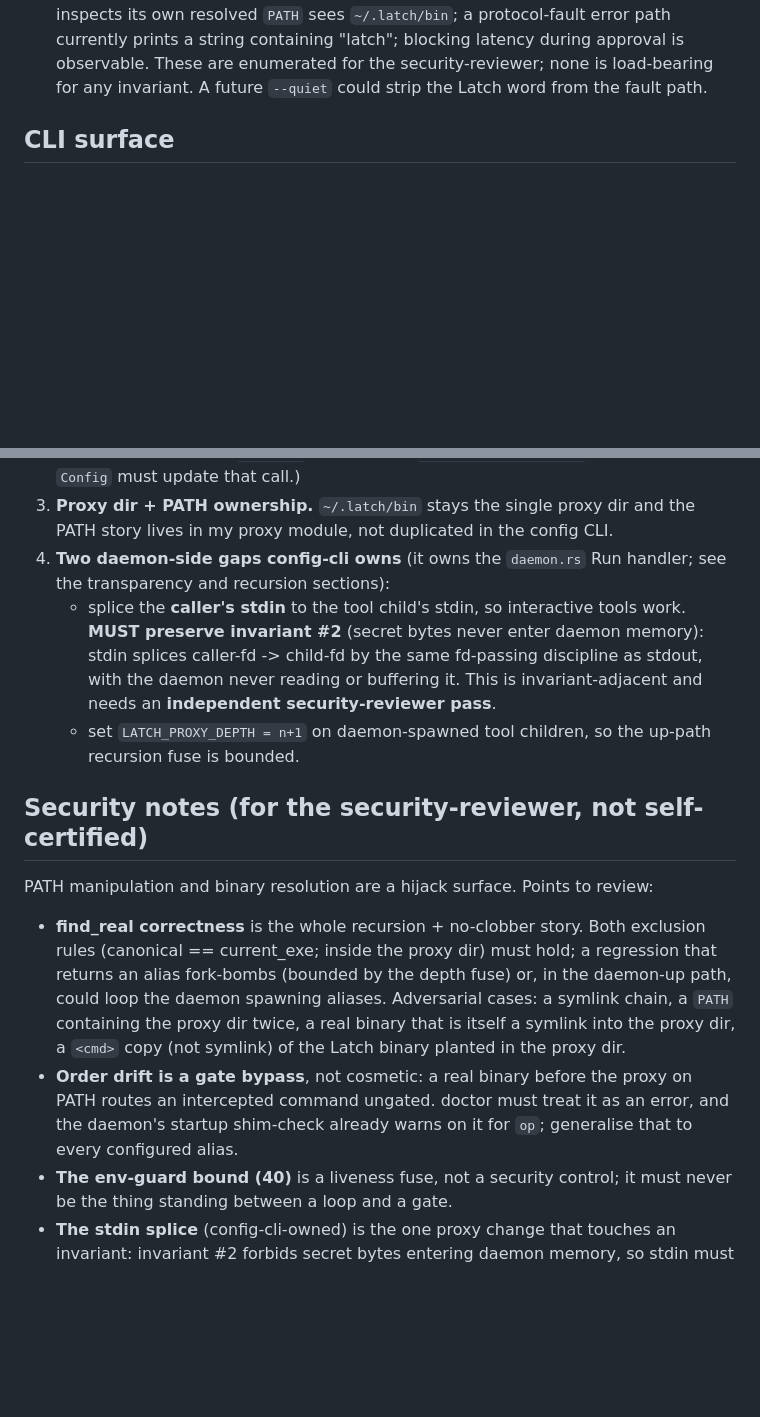
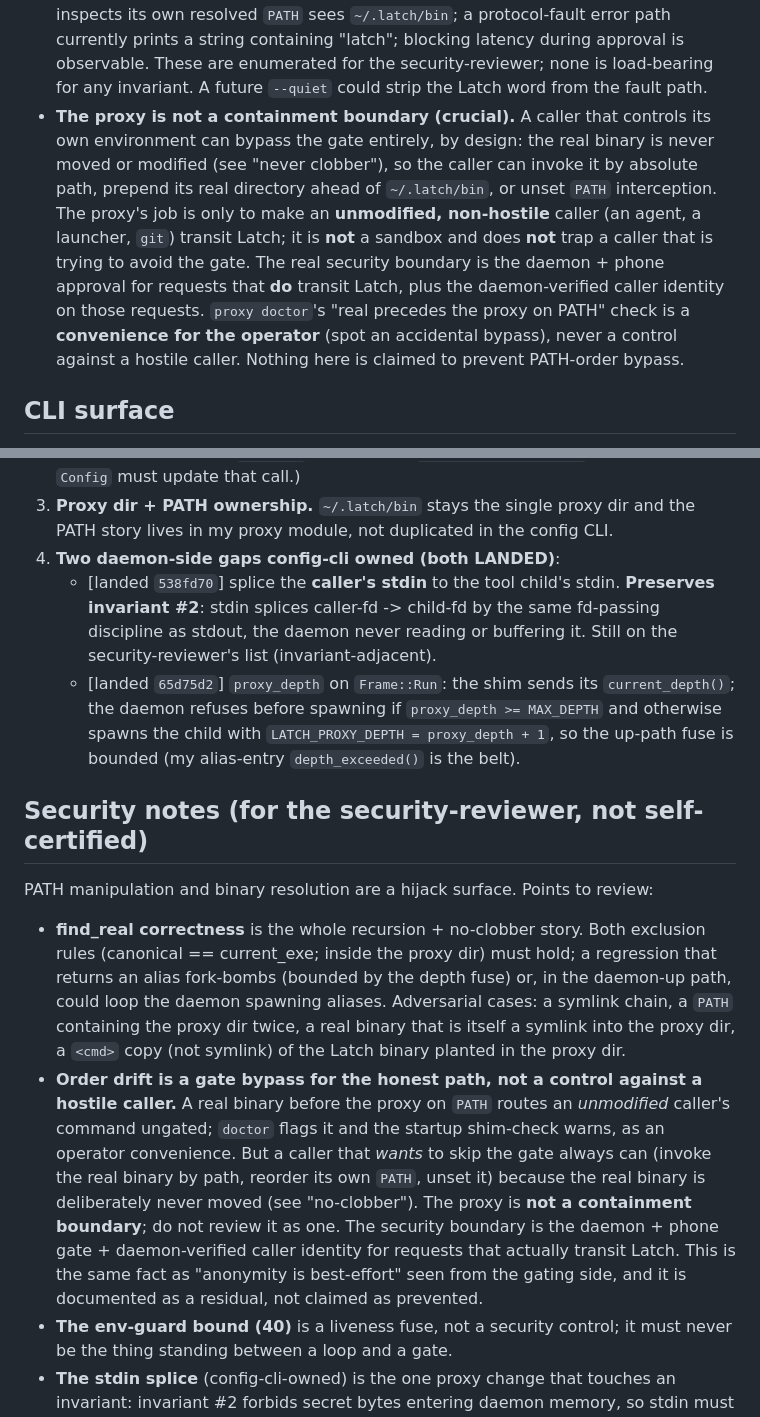
Before and after one commit to RainnWorks/sigil, a Markdown page: docs/design/proxy-aliasing.md, 2 parts joined by grey strips. Drawn GitHub-style; blank space fills up the shorter version.

Commit message:
docs(proxy): mark daemon depth/stdin landed; document PATH-order bypass as a residual
The proxy is not a containment boundary: a hostile caller that controls its
own env can always skip the gate (invoke the real binary by path, reorder
PATH). Documented as a residual, never claimed prevented. Records the landed
stdin splice (538fd70) and LATCH_PROXY_DEPTH wiring (65d75d2).

Co-Authored-By: Claude Opus 4.8 <noreply@anthropic.com>
Claude-Session: https://claude.ai/code/session_01Nr5kXBBjhuQyoSbept4Bbr

```diff
--- a/docs/design/proxy-aliasing.md
+++ b/docs/design/proxy-aliasing.md
@@ -283,6 +283,18 @@ is preserved. For behavioural indistinguishability:
   during approval is observable. These are enumerated for the security-reviewer;
   none is load-bearing for any invariant. A future `--quiet` could strip the
   Latch word from the fault path.
+- **The proxy is not a containment boundary (crucial).** A caller that controls
+  its own environment can bypass the gate entirely, by design: the real binary is
+  never moved or modified (see "never clobber"), so the caller can invoke it by
+  absolute path, prepend its real directory ahead of `~/.latch/bin`, or unset
+  `PATH` interception. The proxy's job is only to make an **unmodified,
+  non-hostile** caller (an agent, a launcher, `git`) transit Latch; it is **not**
+  a sandbox and does **not** trap a caller that is trying to avoid the gate. The
+  real security boundary is the daemon + phone approval for requests that **do**
+  transit Latch, plus the daemon-verified caller identity on those requests.
+  `proxy doctor`'s "real precedes the proxy on PATH" check is a **convenience for
+  the operator** (spot an accidental bypass), never a control against a hostile
+  caller. Nothing here is claimed to prevent PATH-order bypass.
 
 ## CLI surface
 
@@ -369,15 +381,16 @@ Open coordination points (sent to config-cli):
    must update that call.)
 3. **Proxy dir + PATH ownership.** `~/.latch/bin` stays the single proxy dir and
    the PATH story lives in my proxy module, not duplicated in the config CLI.
-4. **Two daemon-side gaps config-cli owns** (it owns the `daemon.rs` Run handler;
-   see the transparency and recursion sections):
-   - splice the **caller's stdin** to the tool child's stdin, so interactive
-     tools work. **MUST preserve invariant #2** (secret bytes never enter daemon
-     memory): stdin splices caller-fd -> child-fd by the same fd-passing
-     discipline as stdout, with the daemon never reading or buffering it. This is
-     invariant-adjacent and needs an **independent security-reviewer pass**.
-   - set `LATCH_PROXY_DEPTH = n+1` on daemon-spawned tool children, so the
-     up-path recursion fuse is bounded.
+4. **Two daemon-side gaps config-cli owned (both LANDED)**:
+   - [landed `538fd70`] splice the **caller's stdin** to the tool child's stdin.
+     **Preserves invariant #2**: stdin splices caller-fd -> child-fd by the same
+     fd-passing discipline as stdout, the daemon never reading or buffering it.
+     Still on the security-reviewer's list (invariant-adjacent).
+   - [landed `65d75d2`] `proxy_depth` on `Frame::Run`: the shim sends its
+     `current_depth()`; the daemon refuses before spawning if `proxy_depth >=
+     MAX_DEPTH` and otherwise spawns the child with `LATCH_PROXY_DEPTH =
+     proxy_depth + 1`, so the up-path fuse is bounded (my alias-entry
+     `depth_exceeded()` is the belt).
 
 ## Security notes (for the security-reviewer, not self-certified)
 
@@ -390,10 +403,17 @@ PATH manipulation and binary resolution are a hijack surface. Points to review:
   a symlink chain, a `PATH` containing the proxy dir twice, a real binary that is
   itself a symlink into the proxy dir, a `<cmd>` copy (not symlink) of the Latch
   binary planted in the proxy dir.
-- **Order drift is a gate bypass**, not cosmetic: a real binary before the proxy
-  on PATH routes an intercepted command ungated. doctor must treat it as an
-  error, and the daemon's startup shim-check already warns on it for `op`;
-  generalise that to every configured alias.
+- **Order drift is a gate bypass for the honest path, not a control against a
+  hostile caller.** A real binary before the proxy on `PATH` routes an
+  *unmodified* caller's command ungated; `doctor` flags it and the startup
+  shim-check warns, as an operator convenience. But a caller that *wants* to skip
+  the gate always can (invoke the real binary by path, reorder its own `PATH`,
+  unset it) because the real binary is deliberately never moved (see
+  "no-clobber"). The proxy is **not a containment boundary**; do not review it as
+  one. The security boundary is the daemon + phone gate + daemon-verified caller
+  identity for requests that actually transit Latch. This is the same fact as
+  "anonymity is best-effort" seen from the gating side, and it is documented as a
+  residual, not claimed as prevented.
 - **The env-guard bound (40)** is a liveness fuse, not a security control; it
   must never be the thing standing between a loop and a gate.
 - **The stdin splice** (config-cli-owned) is the one proxy change that touches an
```
